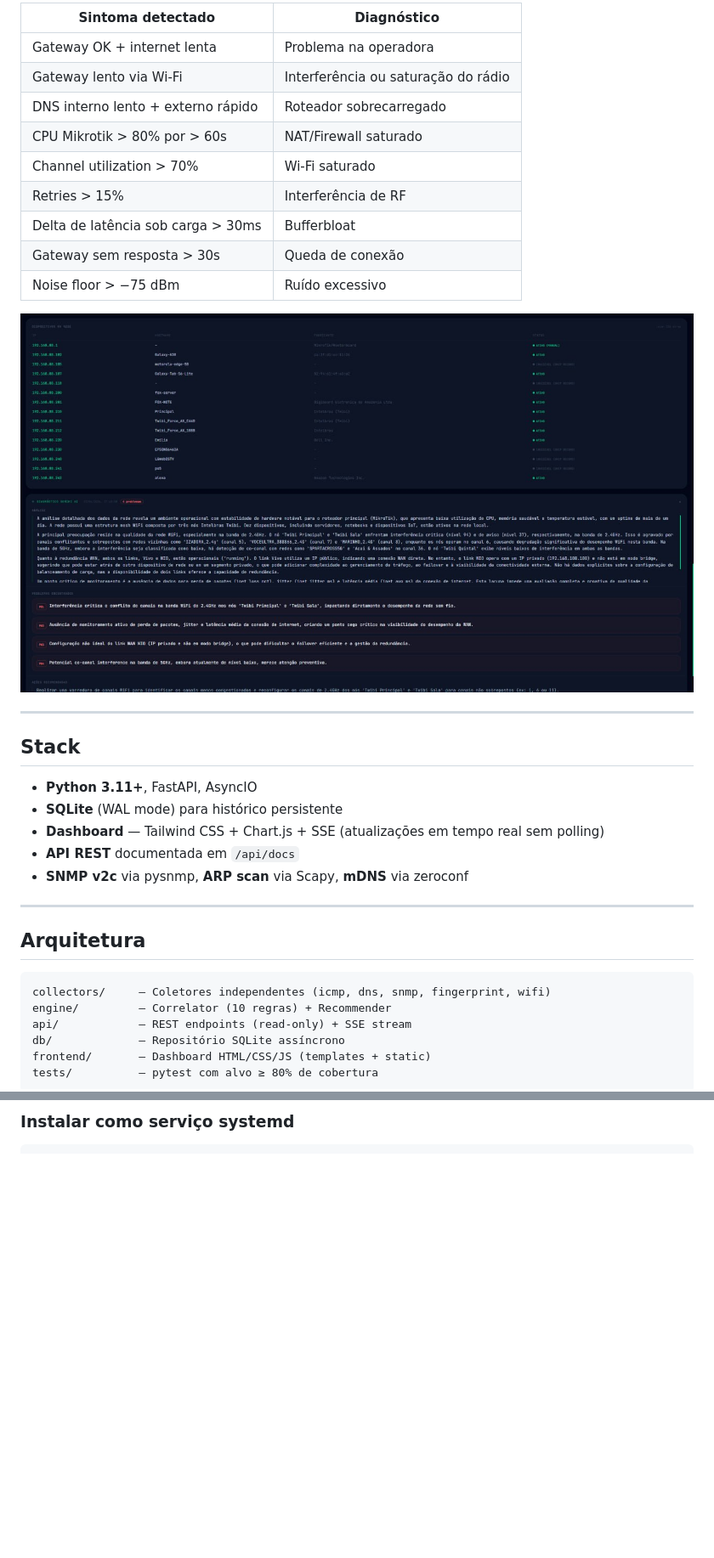
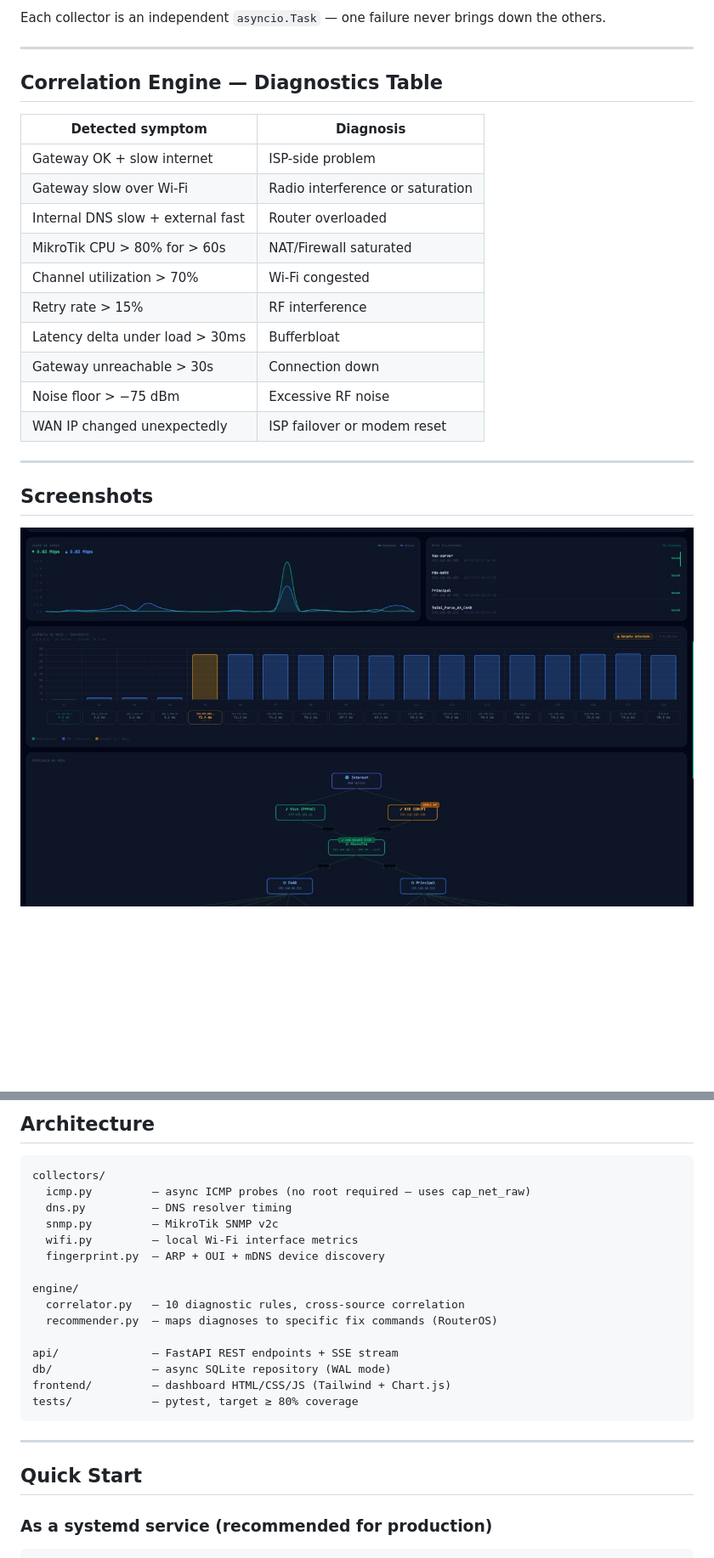
Before and after one commit to JConradoN/home-net-monitor, a Markdown page: README.md, 2 parts joined by grey strips. Shown at 85% size. GitHub-like rendering; blank space fills up the shorter version.

````diff
--- a/README.md
+++ b/README.md
@@ -26,38 +32,26 @@ Um **motor de correlação** cruza esses dados e produz diagnósticos precisos:
 
-| Sintoma detectado | Diagnóstico |
-|---|---|
-| Gateway OK + internet lenta | Problema na operadora |
-| Gateway lento via Wi-Fi | Interferência ou saturação do rádio |
-| DNS interno lento + externo rápido | Roteador sobrecarregado |
-| CPU Mikrotik > 80% por > 60s | NAT/Firewall saturado |
-| Channel utilization > 70% | Wi-Fi saturado |
-| Retries > 15% | Interferência de RF |
-| Delta de latência sob carga > 30ms | Bufferbloat |
-| Gateway sem resposta > 30s | Queda de conexão |
-| Noise floor > −75 dBm | Ruído excessivo |
-
-![Análise detalhada por IA com alertas e recomendações acionáveis](docs/screenshots/fox-noc_dashboard-4.jpg)
+Each collector is an independent `asyncio.Task` — one failure never brings down the others.
 
 ---
 
-## Stack
+## Correlation Engine — Diagnostics Table
 
-- **Python 3.11+**, FastAPI, AsyncIO
-- **SQLite** (WAL mode) para histórico persistente
-- **Dashboard** — Tailwind CSS + Chart.js + SSE (atualizações em tempo real sem polling)
-- **API REST** documentada em `/api/docs`
-- **SNMP v2c** via pysnmp, **ARP scan** via Scapy, **mDNS** via zeroconf
+| Detected symptom | Diagnosis |
+|---|---|
+| Gateway OK + slow internet | ISP-side problem |
+| Gateway slow over Wi-Fi | Radio interference or saturation |
+| Internal DNS slow + external fast | Router overloaded |
+| MikroTik CPU > 80% for > 60s | NAT/Firewall saturated |
+| Channel utilization > 70% | Wi-Fi congested |
+| Retry rate > 15% | RF interference |
+| Latency delta under load > 30ms | Bufferbloat |
+| Gateway unreachable > 30s | Connection down |
+| Noise floor > −75 dBm | Excessive RF noise |
+| WAN IP changed unexpectedly | ISP failover or modem reset |
 
 ---
 
-## Arquitetura
+## Screenshots
 
-```
-collectors/     — Coletores independentes (icmp, dns, snmp, fingerprint, wifi)
-engine/         — Correlator (10 regras) + Recommender
-api/            — REST endpoints (read-only) + SSE stream
-db/             — Repositório SQLite assíncrono
-frontend/       — Dashboard HTML/CSS/JS (templates + static)
-tests/          — pytest com alvo ≥ 80% de cobertura
-```
+![Network topology, traceroute per hop and mesh Wi-Fi metrics](docs/screenshots/fox-noc_dashboard-2.jpg)
 
@@ -75,4 +78,28 @@ Cada coletor é uma `asyncio.Task` independente — falha de um não derruba os
 
-### Instalar como serviço systemd
+## Architecture
+
+```
+collectors/
+  icmp.py         — async ICMP probes (no root required — uses cap_net_raw)
+  dns.py          — DNS resolver timing
+  snmp.py         — MikroTik SNMP v2c
+  wifi.py         — local Wi-Fi interface metrics
+  fingerprint.py  — ARP + OUI + mDNS device discovery
+
+engine/
+  correlator.py   — 10 diagnostic rules, cross-source correlation
+  recommender.py  — maps diagnoses to specific fix commands (RouterOS)
+
+api/              — FastAPI REST endpoints + SSE stream
+db/               — async SQLite repository (WAL mode)
+frontend/         — dashboard HTML/CSS/JS (Tailwind + Chart.js)
+tests/            — pytest, target ≥ 80% coverage
+```
+
+---
+
+## Quick Start
+
+### As a systemd service (recommended for production)
 
 ```bash
````
Also changed, not shown: other parts of README.md (+83 -52 lines).
